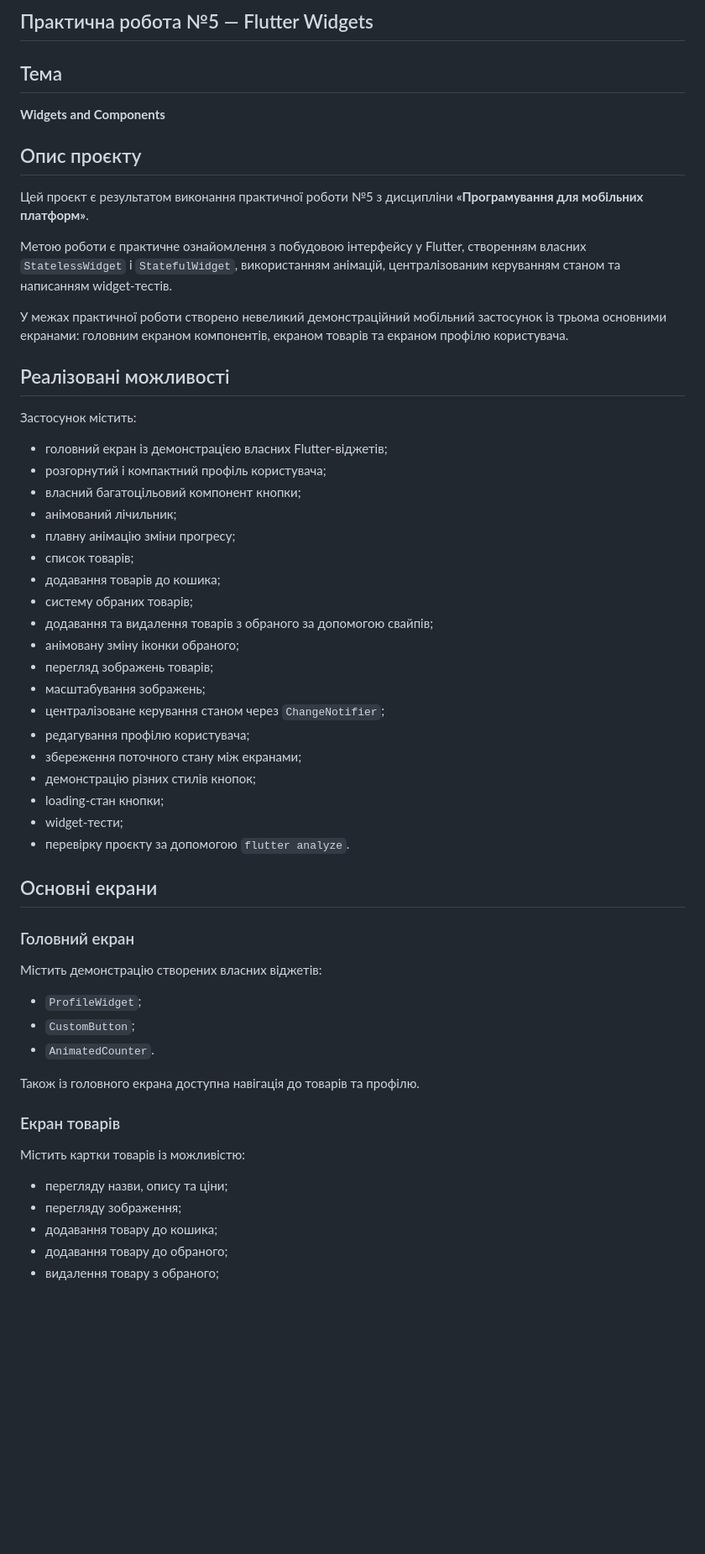
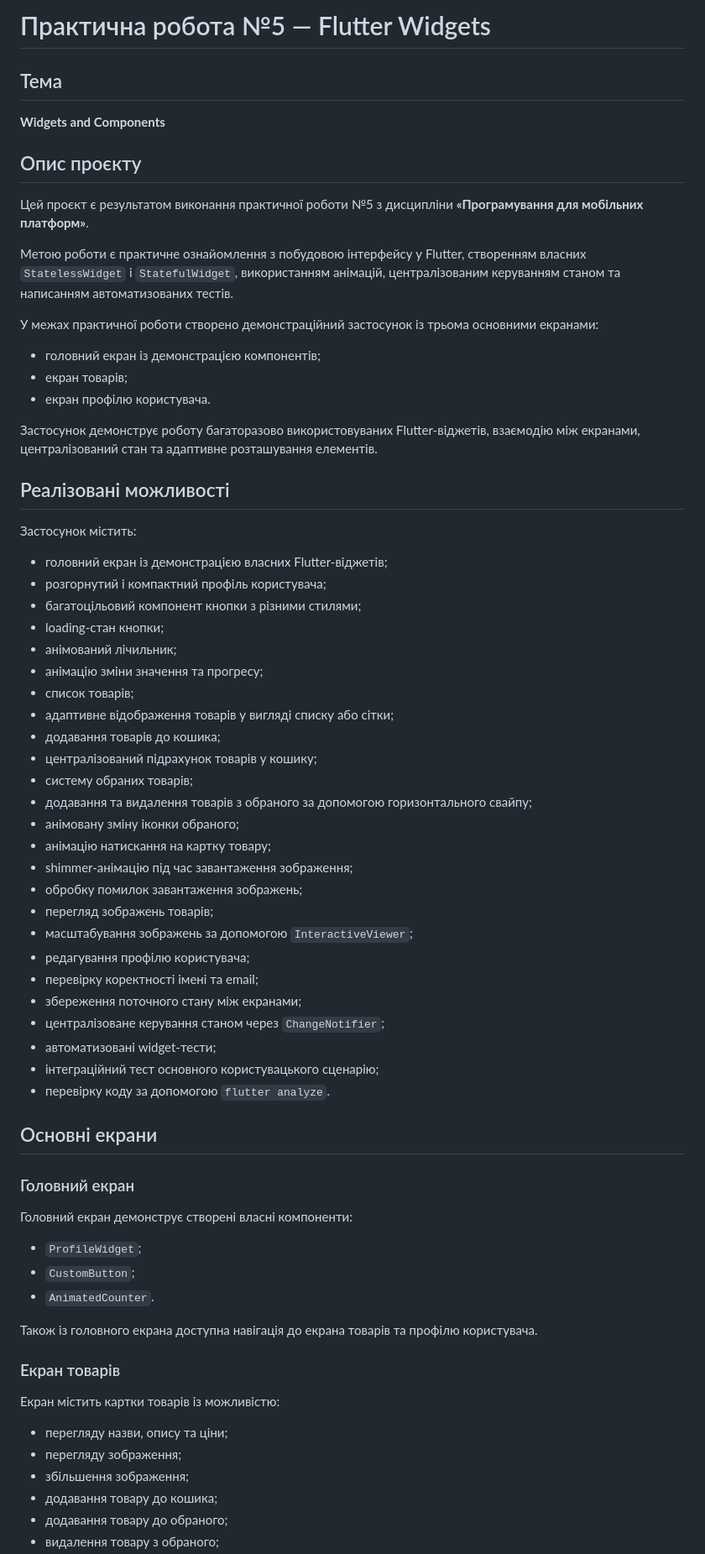
Before and after one commit to Kiter0/Programming-Mobile-Platforms, a Markdown page: practice-05-flutter-widgets/README.md, the part around one of its changes. Shown at 84% size. Rendered like a GitHub page; blank space fills up the shorter version.

```diff
--- a/practice-05-flutter-widgets/README.md
+++ b/practice-05-flutter-widgets/README.md
@@ -1,4 +1,4 @@
-## Практична робота №5 — Flutter Widgets
+# Практична робота №5 — Flutter Widgets
 
 ## Тема
 
@@ -8,9 +8,15 @@
 
 Цей проєкт є результатом виконання практичної роботи №5 з дисципліни **«Програмування для мобільних платформ»**.
 
-Метою роботи є практичне ознайомлення з побудовою інтерфейсу у Flutter, створенням власних `StatelessWidget` і `StatefulWidget`, використанням анімацій, централізованим керуванням станом та написанням widget-тестів.
+Метою роботи є практичне ознайомлення з побудовою інтерфейсу у Flutter, створенням власних `StatelessWidget` і `StatefulWidget`, використанням анімацій, централізованим керуванням станом та написанням автоматизованих тестів.
 
-У межах практичної роботи створено невеликий демонстраційний мобільний застосунок із трьома основними екранами: головним екраном компонентів, екраном товарів та екраном профілю користувача.
+У межах практичної роботи створено демонстраційний застосунок із трьома основними екранами:
+
+* головний екран із демонстрацією компонентів;
+* екран товарів;
+* екран профілю користувача.
+
+Застосунок демонструє роботу багаторазово використовуваних Flutter-віджетів, взаємодію між екранами, централізований стан та адаптивне розташування елементів.
 
 ## Реалізовані можливості
 
@@ -18,42 +24,49 @@
 
 * головний екран із демонстрацією власних Flutter-віджетів;
 * розгорнутий і компактний профіль користувача;
-* власний багатоцільовий компонент кнопки;
+* багатоцільовий компонент кнопки з різними стилями;
+* loading-стан кнопки;
 * анімований лічильник;
-* плавну анімацію зміни прогресу;
+* анімацію зміни значення та прогресу;
 * список товарів;
+* адаптивне відображення товарів у вигляді списку або сітки;
 * додавання товарів до кошика;
+* централізований підрахунок товарів у кошику;
 * систему обраних товарів;
-* додавання та видалення товарів з обраного за допомогою свайпів;
+* додавання та видалення товарів з обраного за допомогою горизонтального свайпу;
 * анімовану зміну іконки обраного;
+* анімацію натискання на картку товару;
+* shimmer-анімацію під час завантаження зображення;
+* обробку помилок завантаження зображень;
 * перегляд зображень товарів;
-* масштабування зображень;
+* масштабування зображень за допомогою `InteractiveViewer`;
+* редагування профілю користувача;
+* перевірку коректності імені та email;
+* збереження поточного стану між екранами;
 * централізоване керування станом через `ChangeNotifier`;
-* редагування профілю користувача;
-* збереження поточного стану між екранами;
-* демонстрацію різних стилів кнопок;
-* loading-стан кнопки;
-* widget-тести;
-* перевірку проєкту за допомогою `flutter analyze`.
+* автоматизовані widget-тести;
+* інтеграційний тест основного користувацького сценарію;
+* перевірку коду за допомогою `flutter analyze`.
 
 ## Основні екрани
 
 ### Головний екран
 
-Містить демонстрацію створених власних віджетів:
+Головний екран демонструє створені власні компоненти:
 
 * `ProfileWidget`;
 * `CustomButton`;
 * `AnimatedCounter`.
 
-Також із головного екрана доступна навігація до товарів та профілю.
+Також із головного екрана доступна навігація до екрана товарів та профілю користувача.
 
 ### Екран товарів
 
-Містить картки товарів із можливістю:
+Екран містить картки товарів із можливістю:
 
 * перегляду назви, опису та ціни;
 * перегляду зображення;
+* збільшення зображення;
 * додавання товару до кошика;
 * додавання товару до обраного;
 * видалення товару з обраного;
```
Also changed, not shown: other parts of practice-05-flutter-widgets/README.md (+143 -80 lines).
